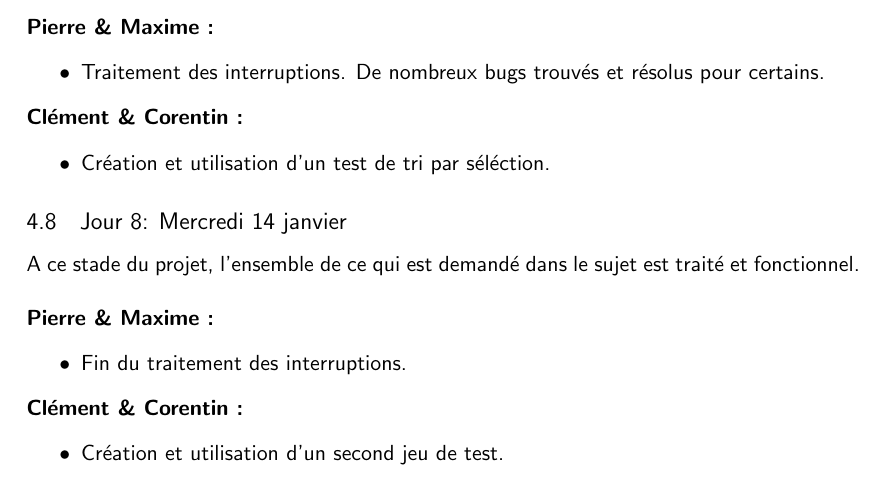
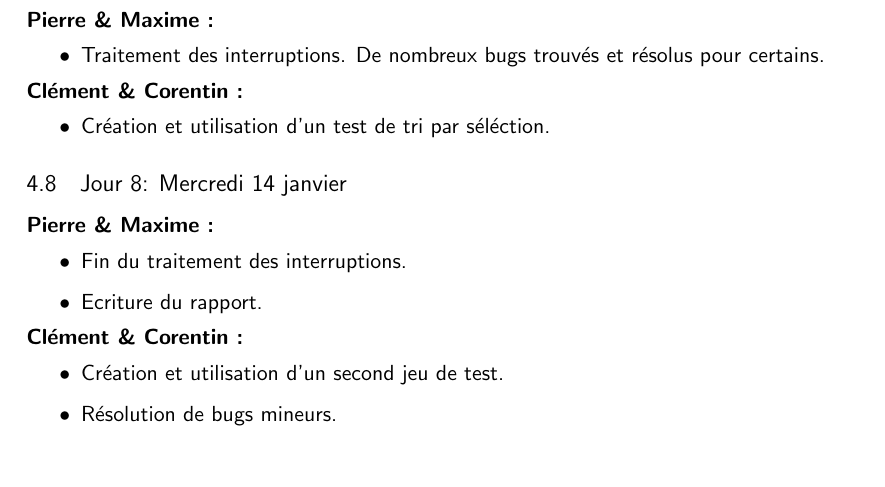
Before and after one commit to dimpolth/projetProg5-ARM_simulator, a LaTeX document (Rapport/Rapport.tex): part of page 7 of 7 before the commit and part of page 4 of 4 after it, cut so that both start at the same text. Compiled offline with pdfLaTeX.

Commit message:
Modif sur le rapport 2. Modif du gitignore

```diff
--- a/Rapport/Rapport.tex
+++ b/Rapport/Rapport.tex
@@ -209,16 +206,15 @@ Durant la majorit\'e du d\'eveloppement, nous avons travaill\'e sur des parties
 \end{itemize}
 
 \subsection{Jour 8: Mercredi 14 janvier}
-A ce stade du projet, l'ensemble de ce qui est demand\'e dans le sujet est trait\'e et fonctionnel.
-\newline
-\newline
 \textbf{Pierre \& Maxime :}
 \begin{itemize}
   \item Fin du traitement des interruptions.
+  \item Ecriture du rapport.
 \end{itemize}
 \textbf{Cl\'ement \& Corentin :}
 \begin{itemize}
   \item Création et utilisation d'un second jeu de test.
+  \item Résolution de bugs mineurs.
 \end{itemize}
 
 \end{document}
```
Also changed, not shown: Rapport/Rapport.pdf, Rapport/Rapport.tex (3 more changed lines), 2 other files.
